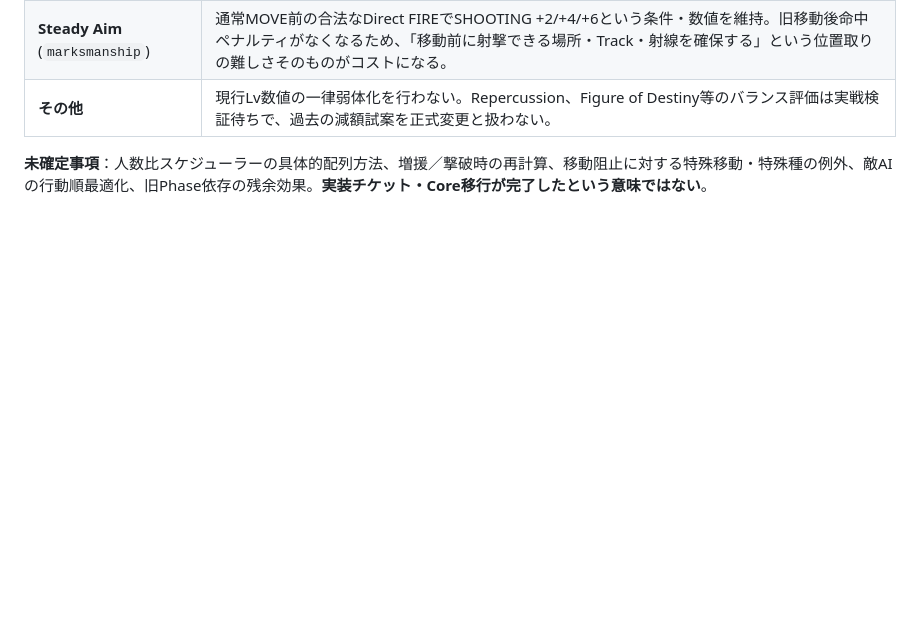
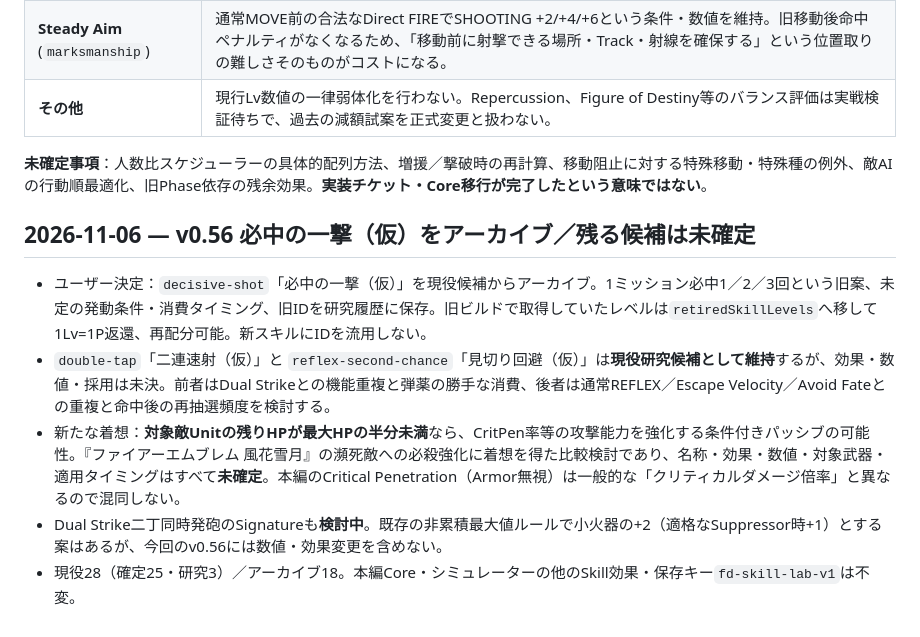
Before and after one commit to k2830122/FrameDoctrine-SkillLab, a Markdown page: SKILL_DESIGN_NOTES.md, the part around one of its changes. Rendered like a GitHub page; blank space fills up the shorter version.

Commit message:
Record guaranteed-hit archive and pending skill design topics

```diff
--- a/SKILL_DESIGN_NOTES.md
+++ b/SKILL_DESIGN_NOTES.md
@@ -709,3 +709,12 @@ First Watch／Right on Cue／Steady Nerves／Stay Frostyの確定解除は継続
 | **その他** | 現行Lv数値の一律弱体化を行わない。Repercussion、Figure of Destiny等のバランス評価は実戦検証待ちで、過去の減額試案を正式変更と扱わない。 |
 
 **未確定事項**：人数比スケジューラーの具体的配列方法、増援／撃破時の再計算、移動阻止に対する特殊移動・特殊種の例外、敵AIの行動順最適化、旧Phase依存の残余効果。**実装チケット・Core移行が完了したという意味ではない**。
+
+
+## 2026-11-06 — v0.56 必中の一撃（仮）をアーカイブ／残る候補は未確定
+
+- ユーザー決定：`decisive-shot`「必中の一撃（仮）」を現役候補からアーカイブ。1ミッション必中1／2／3回という旧案、未定の発動条件・消費タイミング、旧IDを研究履歴に保存。旧ビルドで取得していたレベルは`retiredSkillLevels`へ移して1Lv=1P返還、再配分可能。新スキルにIDを流用しない。
+- `double-tap`「二連速射（仮）」と `reflex-second-chance`「見切り回避（仮）」は**現役研究候補として維持**するが、効果・数値・採用は未決。前者はDual Strikeとの機能重複と弾薬の勝手な消費、後者は通常REFLEX／Escape Velocity／Avoid Fateとの重複と命中後の再抽選頻度を検討する。
+- 新たな着想：**対象敵Unitの残りHPが最大HPの半分未満**なら、CritPen率等の攻撃能力を強化する条件付きパッシブの可能性。『ファイアーエムブレム 風花雪月』の瀕死敵への必殺強化に着想を得た比較検討であり、名称・効果・数値・対象武器・適用タイミングはすべて**未確定**。本編のCritical Penetration（Armor無視）は一般的な「クリティカルダメージ倍率」と異なるので混同しない。
+- Dual Strike二丁同時発砲のSignatureも**検討中**。既存の非累積最大値ルールで小火器の+2（適格なSuppressor時+1）とする案はあるが、今回のv0.56には数値・効果変更を含めない。
+- 現役28（確定25・研究3）／アーカイブ18。本編Core・シミュレーターの他のSkill効果・保存キー`fd-skill-lab-v1`は不変。
```
Also changed, not shown: other parts of SKILL_DESIGN_NOTES.md (+1 -1 lines).
